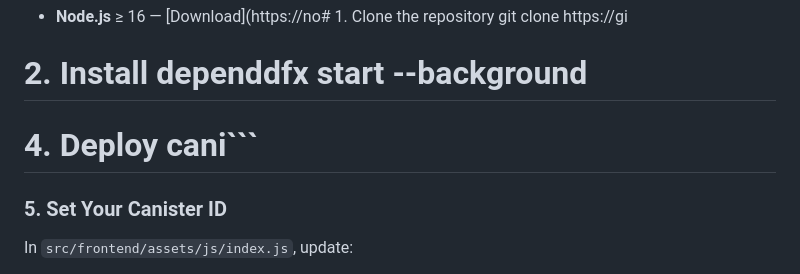
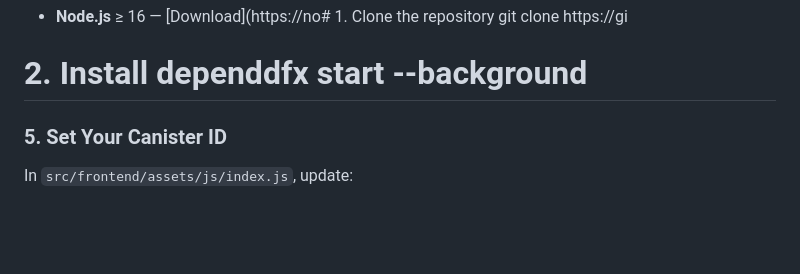
Before and after one commit to kelvinagyareyeboah/ChatChain, a Markdown page: README.md, the part around the change. GitHub-like rendering; blank space fills up the shorter version.

````diff
--- a/README.md
+++ b/README.md
@@ -3,7 +3,6 @@
 git clone https://gi
 # 2. Install dependdfx start --background
 
-# 4. Deploy cani```
 
 ### 5. Set Your Canister ID
 
````
